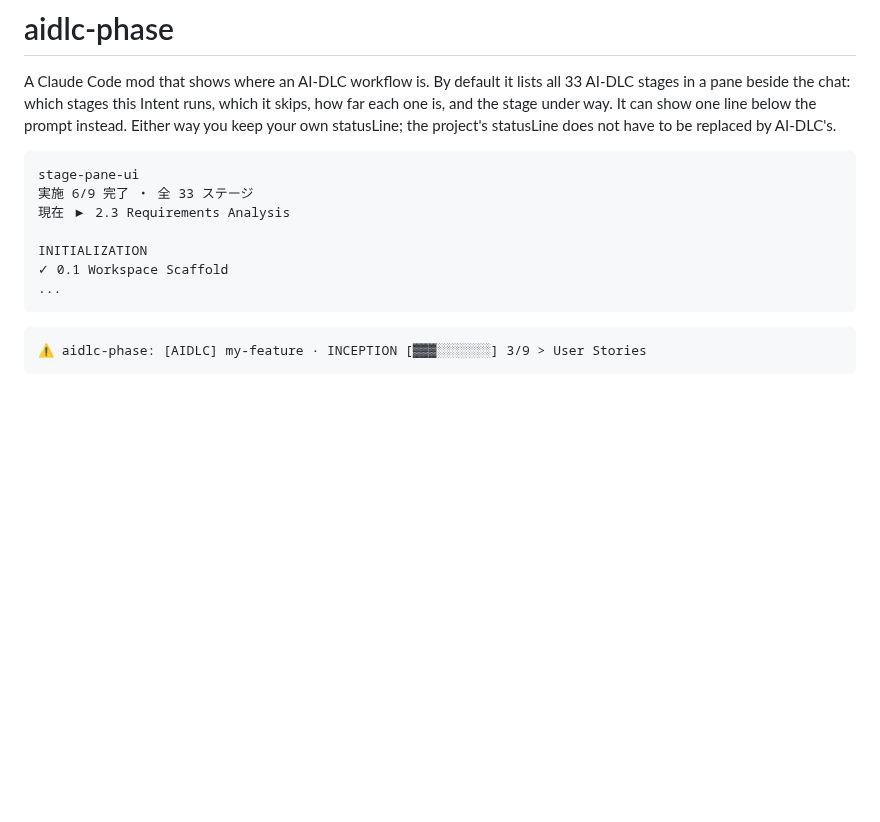
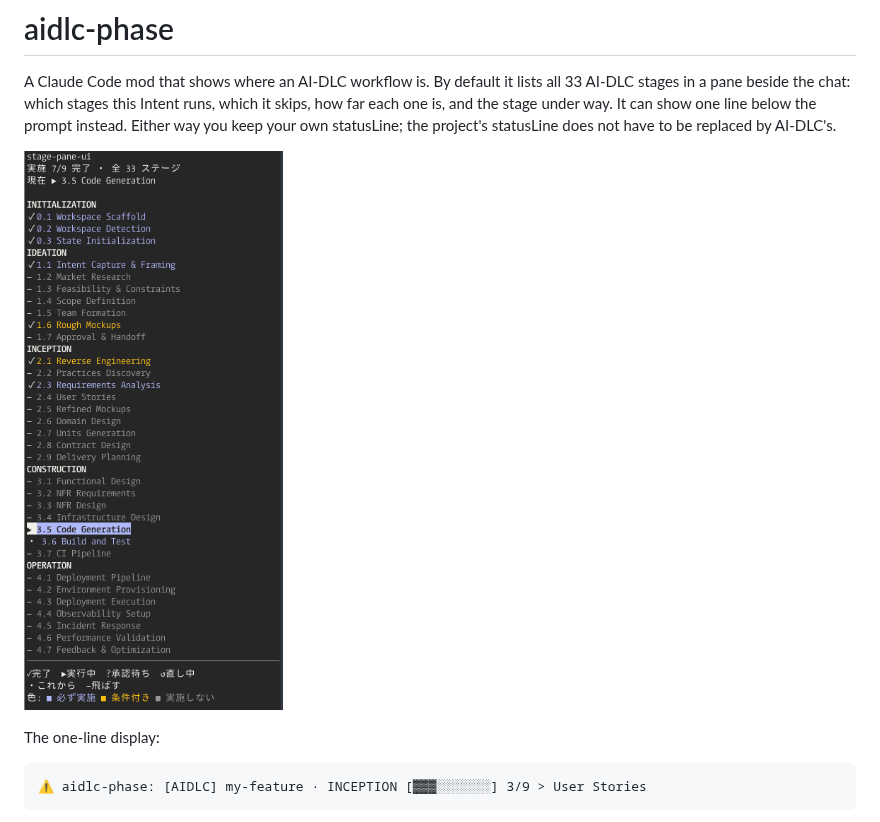
Before and after one commit to 70-10/aidlc-phase, a Markdown page: README.md, the part around the change. Drawn GitHub-style; pictures changed too: assets/pane.png (added); blank space fills up the shorter version.

Commit message:
docs: show the pane as an image in the README

````diff
--- a/README.md
+++ b/README.md
@@ -2,15 +2,9 @@
 
 A Claude Code mod that shows where an AI-DLC workflow is. By default it lists all 33 AI-DLC stages in a pane beside the chat: which stages this Intent runs, which it skips, how far each one is, and the stage under way. It can show one line below the prompt instead. Either way you keep your own statusLine; the project's statusLine does not have to be replaced by AI-DLC's.
 
-```
-stage-pane-ui
-実施 6/9 完了 ・ 全 33 ステージ
-現在 ▶ 2.3 Requirements Analysis
+![The pane listing all 33 AI-DLC stages, with the stage under way highlighted](assets/pane.png)
 
-INITIALIZATION
-✓ 0.1 Workspace Scaffold
-...
-```
+The one-line display:
 
 ```
 ⚠ aidlc-phase: [AIDLC] my-feature · INCEPTION [▓▓▓░░░░░░░] 3/9 > User Stories
````
